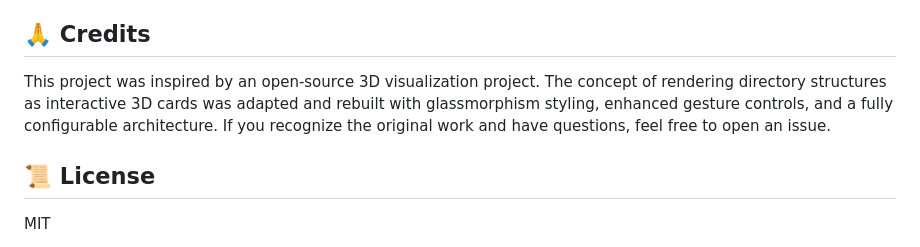
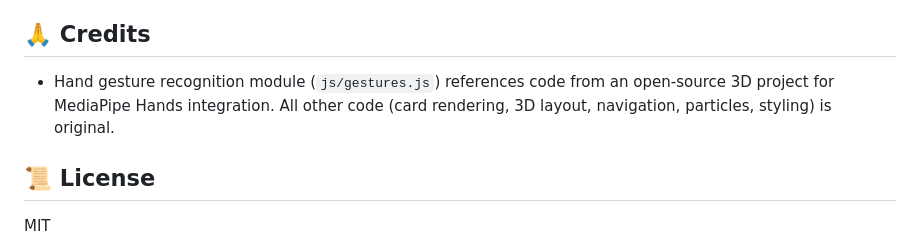
Before and after one commit to tinghao550/3d-project-tree, a Markdown page: README.md, the part around the change. Drawn GitHub-style.

Commit message:
docs: clarify credits - only gesture module references external code

```diff
--- a/README.md
+++ b/README.md
@@ -82,7 +82,7 @@ All customization in `js/config.js`:
 
 ## 🙏 Credits
 
-This project was inspired by an open-source 3D visualization project. The concept of rendering directory structures as interactive 3D cards was adapted and rebuilt with glassmorphism styling, enhanced gesture controls, and a fully configurable architecture. If you recognize the original work and have questions, feel free to open an issue.
+- Hand gesture recognition module (`js/gestures.js`) references code from an open-source 3D project for MediaPipe Hands integration. All other code (card rendering, 3D layout, navigation, particles, styling) is original.
 
 ## 📜 License
 
```
